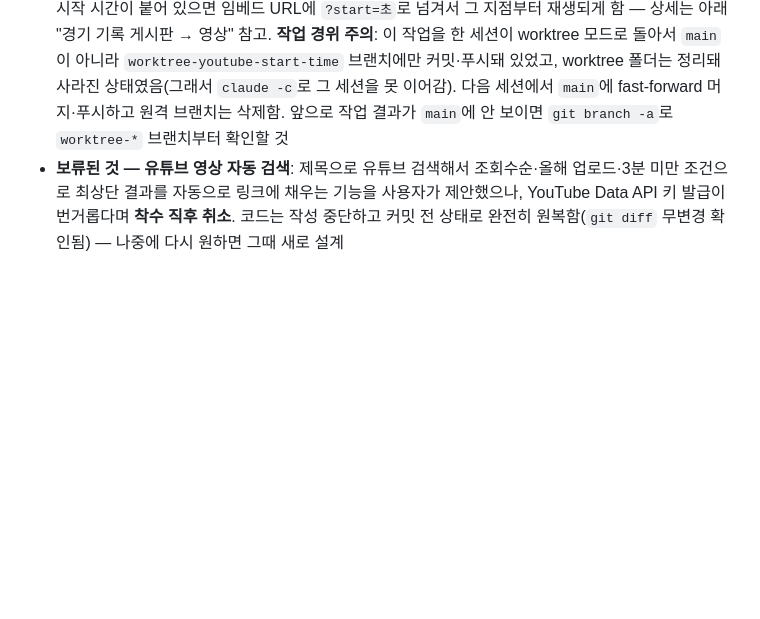
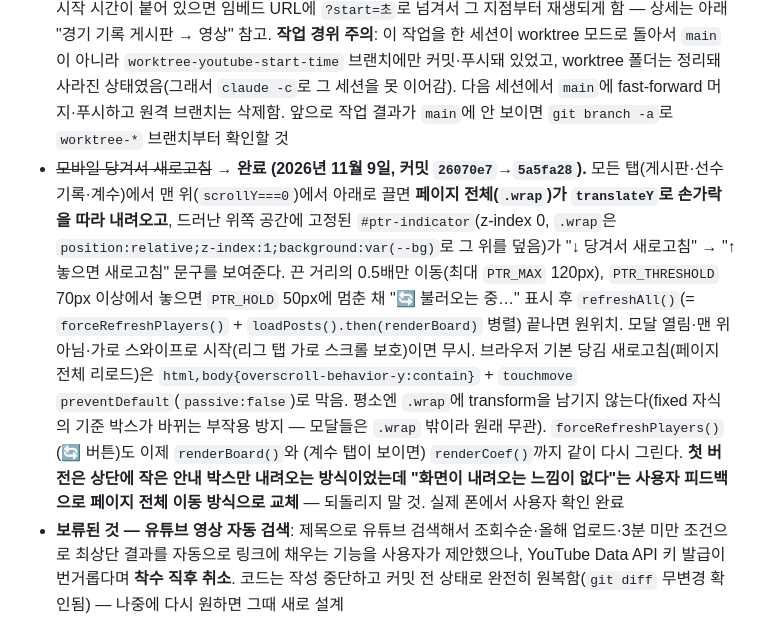
Before and after one commit to fastwon/KorFootyEurope, a Markdown page: CLAUDE.md, the part around the change. GitHub-like rendering; blank space fills up the shorter version.

Commit message:
CLAUDE.md 갱신: 모바일 당겨서 새로고침 기록
Co-Authored-By: Claude Opus 5.5 <noreply@anthropic.com>

```diff
--- a/CLAUDE.md
+++ b/CLAUDE.md
@@ -14,6 +14,7 @@ UEFA 협회계수 TOP 10 리그에서 뛰는 한국 선수의 시즌별·대회
 - ~~선수 데이터 localStorage 캐싱~~ → **완료 (2026년 9월 4일).** 가끔 뜨는 "불러오는 중"/"불러오기 실패"를 계기로, `loadPlayers()`가 매번 무거운 `select('*')`를 하지 않도록 개선. `updated_at` 전체 컬럼 + `count:'exact'`만 가져오는 가벼운 확인 쿼리(`probePlayersMeta()`)로 "최신 수정 시각"과 "인원수"를 캐시(`localStorage['euko-players-cache-v1']`)와 비교해서, 최신 수정 시각 차이가 5초 이내(`PLAYERS_CACHE_STALE_MS`)면서 인원수도 같으면 캐시를 그대로 쓰고, 다르면 그때만 전체 fetch해서 캐시 갱신. **인원수까지 같이 비교하는 이유** — 선수 삭제는 남은 행들의 `updated_at` 최댓값을 안 바꾸므로 최신 수정 시각만 보면 삭제를 못 잡는데, 인원수 비교가 이 구멍을 메운다. 선수 기록 탭 맨 아래 "최신 수정"에 초 단위까지 표시(`formatKSTDateTime`, 기존 `formatKSTDate`는 날짜만 표시하던 걸 대체)하고, 그 옆에 `🔄 새로고침` 버튼(`forceRefreshPlayers()`)을 추가해 캐시를 무시하고 강제로 DB에서 다시 받아오는 수단도 마련함. **주의: Supabase 프로젝트 일시정지 등 네트워크 장애 대응은 이 작업 범위 밖이다** — 사용자가 명시적으로 "그럴 일 없다"며 캐시 실패 시 폴백 로직은 요청하지 않았으므로, 지금도 fetch/probe가 실패하면 기존과 동일하게 에러 문구만 뜬다(캐시로 조용히 대체하지 않음). Node 테스트로 첫 로드·캐시 히트·수정 감지·삭제 감지(인원수 변화)·강제 새로고침·5초 미만 오차 무시까지 전부 확인함
 - ~~게시판 localStorage 캐싱~~ → **완료 (2026년 9월 4일).** 선수 데이터 캐싱과 달리 수정시간 비교 없이 "일단 캐시로 즉시 보여주고, DB 응답 오면 덮어쓰기"만 하는 단순한 방식(`localStorage['euko-posts-cache-v1']`). 부트스트랩에서 캐시가 있으면 `POSTS`에 채워서 `renderBoard()`를 즉시 한 번 호출(로딩 문구 없이 바로 표시)하고, 캐시가 없으면 기존처럼 "불러오는 중" 문구를 띄운 채 `loadPosts()` 응답을 기다림. `loadPosts()` 성공 시 캐시를 최신 데이터로 갱신하고, **실패 시엔 `POSTS`를 비우지 않고 기존 화면(캐시로 그려둔 것)을 그대로 둔다** — 예전엔 에러 나면 `POSTS=[]`로 초기화해서 "게시글 없음"으로 덮어써버렸는데, 캐시가 있는 상황에서 그건 있는 데이터를 실패 때문에 지우는 역효과라 수정함. 캐시 자체가 없는 첫 방문자는 이 캐싱으로 득 볼 게 없어서 여전히 "불러오는 중"을 보게 됨 — 구조적 한계로 남겨둠. Node로 캐시 없음/캐시 있음+성공/캐시 있음+실패 3가지 시나리오 전부 확인
 - ~~유튜브 시작 시간 반영~~ → **완료 (2026년 11월 8일, 커밋 `32bdc8f`).** 유튜브 링크에 `t=`(또는 `start=`) 시작 시간이 붙어 있으면 임베드 URL에 `?start=초`로 넘겨서 그 지점부터 재생되게 함 — 상세는 아래 "경기 기록 게시판 → 영상" 참고. **작업 경위 주의**: 이 작업을 한 세션이 worktree 모드로 돌아서 `main`이 아니라 `worktree-youtube-start-time` 브랜치에만 커밋·푸시돼 있었고, worktree 폴더는 정리돼 사라진 상태였음(그래서 `claude -c`로 그 세션을 못 이어감). 다음 세션에서 `main`에 fast-forward 머지·푸시하고 원격 브랜치는 삭제함. 앞으로 작업 결과가 `main`에 안 보이면 `git branch -a`로 `worktree-*` 브랜치부터 확인할 것
+- ~~모바일 당겨서 새로고침~~ → **완료 (2026년 11월 9일, 커밋 `26070e7`→`5a5fa28`).** 모든 탭(게시판·선수 기록·계수)에서 맨 위(`scrollY===0`)에서 아래로 끌면 **페이지 전체(`.wrap`)가 `translateY`로 손가락을 따라 내려오고**, 드러난 위쪽 공간에 고정된 `#ptr-indicator`(z-index 0, `.wrap`은 `position:relative;z-index:1;background:var(--bg)`로 그 위를 덮음)가 "↓ 당겨서 새로고침" → "↑ 놓으면 새로고침" 문구를 보여준다. 끈 거리의 0.5배만 이동(최대 `PTR_MAX` 120px), `PTR_THRESHOLD` 70px 이상에서 놓으면 `PTR_HOLD` 50px에 멈춘 채 "🔄 불러오는 중…" 표시 후 `refreshAll()`(= `forceRefreshPlayers()` + `loadPosts().then(renderBoard)` 병렬) 끝나면 원위치. 모달 열림·맨 위 아님·가로 스와이프로 시작(리그 탭 가로 스크롤 보호)이면 무시. 브라우저 기본 당김 새로고침(페이지 전체 리로드)은 `html,body{overscroll-behavior-y:contain}` + `touchmove` `preventDefault`(`passive:false`)로 막음. 평소엔 `.wrap`에 transform을 남기지 않는다(fixed 자식의 기준 박스가 바뀌는 부작용 방지 — 모달들은 `.wrap` 밖이라 원래 무관). `forceRefreshPlayers()`(🔄 버튼)도 이제 `renderBoard()`와 (계수 탭이 보이면) `renderCoef()`까지 같이 다시 그린다. **첫 버전은 상단에 작은 안내 박스만 내려오는 방식이었는데 "화면이 내려오는 느낌이 없다"는 사용자 피드백으로 페이지 전체 이동 방식으로 교체** — 되돌리지 말 것. 실제 폰에서 사용자 확인 완료
 - **보류된 것 — 유튜브 영상 자동 검색**: 제목으로 유튜브 검색해서 조회수순·올해 업로드·3분 미만 조건으로 최상단 결과를 자동으로 링크에 채우는 기능을 사용자가 제안했으나, YouTube Data API 키 발급이 번거롭다며 **착수 직후 취소**. 코드는 작성 중단하고 커밋 전 상태로 완전히 원복함(`git diff` 무변경 확인됨) — 나중에 다시 원하면 그때 새로 설계
 - 그 외 로드맵: 3단계(24시간마다 AI API로 최신 기록 자동 반영하는 Supabase Edge Function + 크론) 착수 전. "26/27 진행 상황" 섹션의 "남은 단계"·"미확정 → null 유지"도 계속 참조 (황희찬 행선지, 리그 개막 후 실제 기록 채우기 등)
 
```
